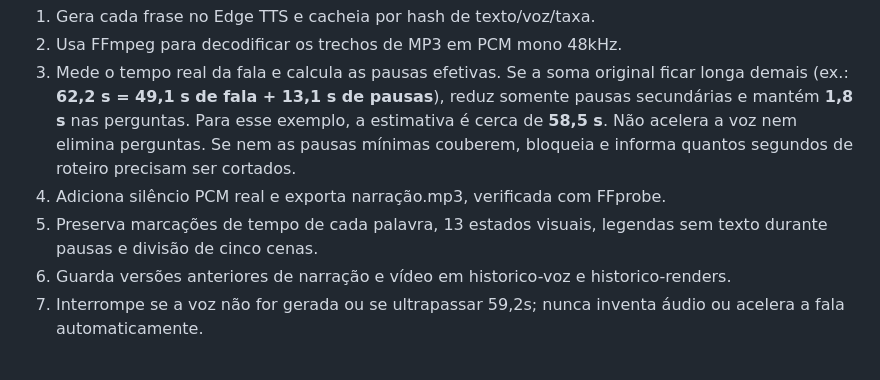
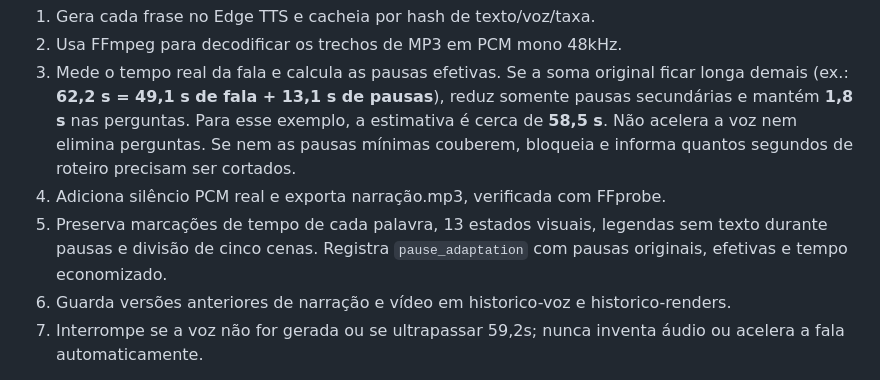
Before and after one commit to HelioConde/AutoEditorVideo, a Markdown page: docs/KIDS-NARRACAO-ACOLHEDORA-V1.md, the part around the change. Drawn GitHub-style.

Commit message:
docs(kids): explain adaptive silence fitting real 62.2s case while preserving children's thinking pauses

```diff
--- a/docs/KIDS-NARRACAO-ACOLHEDORA-V1.md
+++ b/docs/KIDS-NARRACAO-ACOLHEDORA-V1.md
@@ -24,7 +24,7 @@ O módulo scripts/kids_narracao_acolhedora_v1.py:
 2. Usa FFmpeg para decodificar os trechos de MP3 em PCM mono 48kHz.
 3. Mede o tempo real da fala e calcula as pausas efetivas. Se a soma original ficar longa demais (ex.: **62,2 s = 49,1 s de fala + 13,1 s de pausas**), reduz somente pausas secundárias e mantém **1,8 s** nas perguntas. Para esse exemplo, a estimativa é cerca de **58,5 s**. Não acelera a voz nem elimina perguntas. Se nem as pausas mínimas couberem, bloqueia e informa quantos segundos de roteiro precisam ser cortados.
 4. Adiciona silêncio PCM real e exporta narração.mp3, verificada com FFprobe.
-4. Preserva marcações de tempo de cada palavra, 13 estados visuais, legendas sem texto durante pausas e divisão de cinco cenas.
+5. Preserva marcações de tempo de cada palavra, 13 estados visuais, legendas sem texto durante pausas e divisão de cinco cenas. Registra `pause_adaptation` com pausas originais, efetivas e tempo economizado.
 5. Guarda versões anteriores de narração e vídeo em historico-voz e historico-renders.
 6. Interrompe se a voz não for gerada ou se ultrapassar 59,2s; nunca inventa áudio ou acelera a fala automaticamente.
 
```
